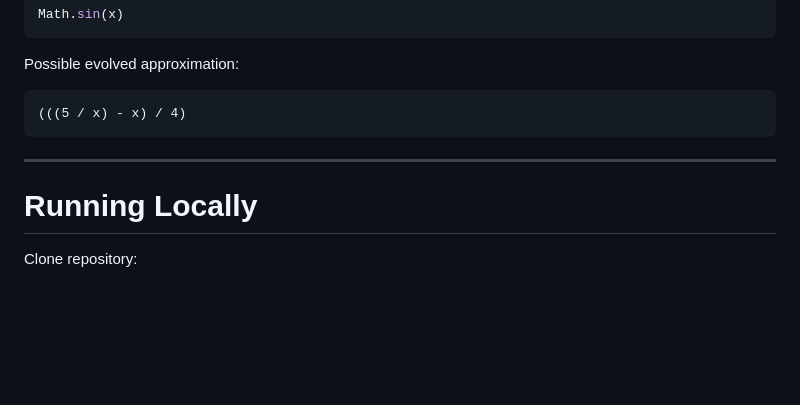
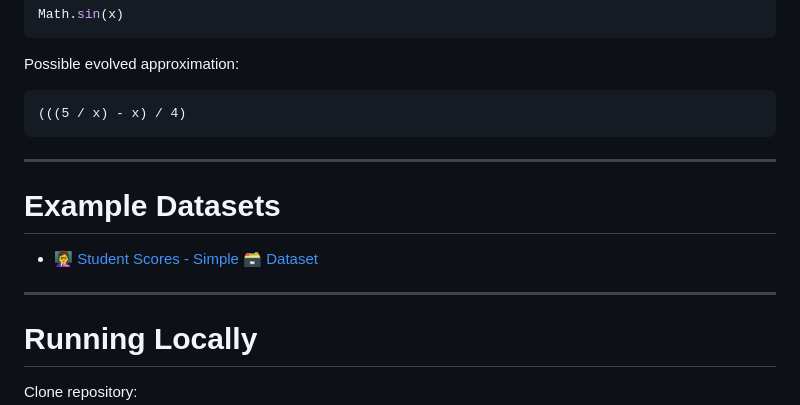
Before and after one commit to bowo-prasetyo/genetic-programming, a Markdown page: README.md, the part around the change. Rendered like a GitHub page; blank space fills up the shorter version.

```diff
--- a/README.md
+++ b/README.md
@@ -262,6 +262,12 @@ Possible evolved approximation:
 
 ---
 
+# Example Datasets
+
+* [👩‍🏫 Student Scores - Simple 🗃️ Dataset](https://www.kaggle.com/datasets/samira1992/student-scores-simple-dataset)
+
+---
+
 # Running Locally
 
 Clone repository:
```
